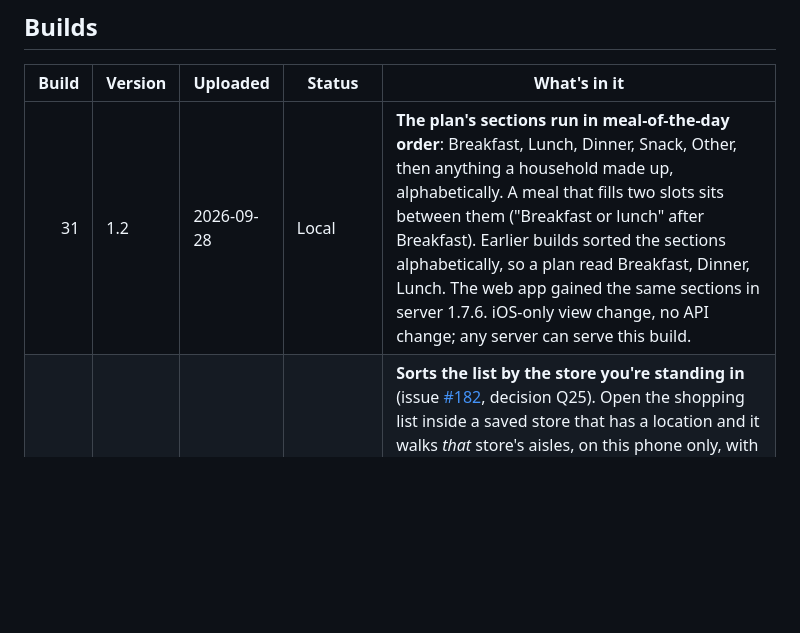
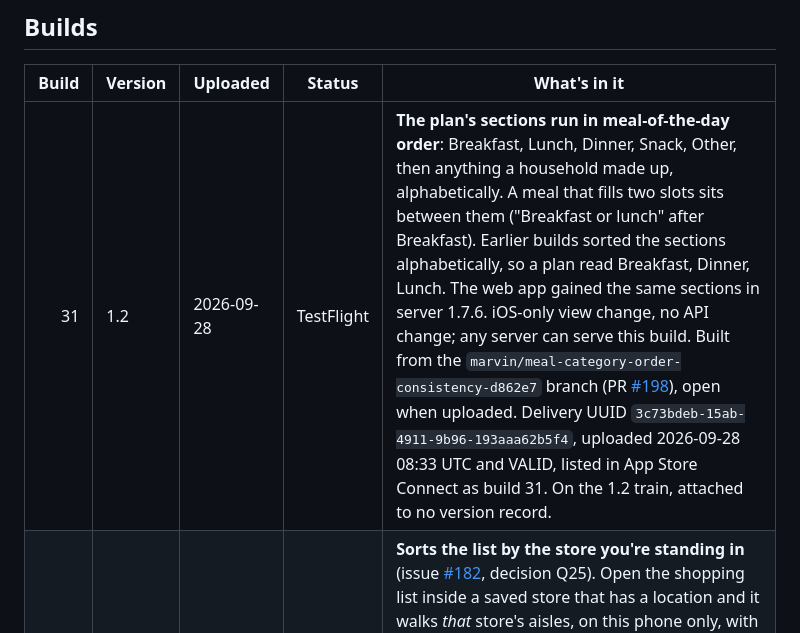
Before and after one commit to marco308/meals, a Markdown page: ios/CHANGELOG.md, the part around the change. Rendered like a GitHub page; blank space fills up the shorter version.

Commit message:
Build 31 reached TestFlight
Co-Authored-By: Claude Opus 5.5 <noreply@anthropic.com>

```diff
--- a/ios/CHANGELOG.md
+++ b/ios/CHANGELOG.md
@@ -99,7 +99,7 @@ number involved. All four steps, in order:
 
 | Build | Version | Uploaded | Status | What's in it |
 |---:|---|---|---|---|
-| 31 | 1.2 | 2026-09-28 | Local | **The plan's sections run in meal-of-the-day order**: Breakfast, Lunch, Dinner, Snack, Other, then anything a household made up, alphabetically. A meal that fills two slots sits between them ("Breakfast or lunch" after Breakfast). Earlier builds sorted the sections alphabetically, so a plan read Breakfast, Dinner, Lunch. The web app gained the same sections in server 1.7.6. iOS-only view change, no API change; any server can serve this build. |
+| 31 | 1.2 | 2026-09-28 | TestFlight | **The plan's sections run in meal-of-the-day order**: Breakfast, Lunch, Dinner, Snack, Other, then anything a household made up, alphabetically. A meal that fills two slots sits between them ("Breakfast or lunch" after Breakfast). Earlier builds sorted the sections alphabetically, so a plan read Breakfast, Dinner, Lunch. The web app gained the same sections in server 1.7.6. iOS-only view change, no API change; any server can serve this build. Built from the `marvin/meal-category-order-consistency-d862e7` branch (PR [#198](https://github.com/marco308/meals/pull/198)), open when uploaded. Delivery UUID `3c73bdeb-15ab-4911-9b96-193aaa62b5f4`, uploaded 2026-09-28 08:33 UTC and VALID, listed in App Store Connect as build 31. On the 1.2 train, attached to no version record. |
 | 30 | 1.2 | 2026-09-27 | TestFlight | **Sorts the list by the store you're standing in** (issue [#182](https://github.com/marco308/meals/issues/182), decision Q25). Open the shopping list inside a saved store that has a location and it walks *that* store's aisles, on this phone only, with a banner saying so ("At Sainsbury's Hove, sorted by its aisles") and an Undo that holds until you're somewhere else. The household's active store is untouched, so nobody else's list re-sorts. One location check when the list opens and on returning to it, "While Using" permission only, asked the first time the household has a located store; the position is compared on the phone with the cached stores and never sent, and matching works offline. A store's location is set in its editor by **finding it on the map** (Apple place search), the only way the app sets one, so App Store privacy keeps Location "not collected". **Needs a server with store locations** (PR [#183](https://github.com/marco308/meals/pull/183), merged 2026-09-27, live with the next release); against an older server stores never have a location and nothing changes. Built from the `marvin/182-ios-store-location` branch (PR [#184](https://github.com/marco308/meals/pull/184)), open when uploaded. Delivery UUID `0e0d1403-e2b2-479b-9934-16de22d3995c`, uploaded 2026-09-27 09:02 UTC and VALID, listed in App Store Connect as build 30. On the 1.2 train, attached to no version record. |
 | 29 | 1.2 | 2026-09-26 | TestFlight | **Undo the last tick** on the shopping list, for a thumb that lands on the wrong row in the supermarket. A button at the top left of the list names the line it will put back ("↩ broccoli") and is greyed out when there is nothing to undo; each tap walks one tick further back. An undo is an ordinary queued un-tick, so it works offline, and it skips anything since un-ticked on this phone or another. The history lives in memory only, and finishing the shop or changing account clears it. iOS-only, no API change; any server can serve this build. Delivery UUID `87ae6ede-a4ea-4f0f-bd8a-8e062f87d434`, uploaded 2026-09-26 08:49 UTC and VALID, listed in App Store Connect as build 29. On the 1.2 train, attached to no version record. |
 | 28 | 1.2 | 2026-09-26 | TestFlight | **The offline shopping list keeps what you typed, and only for you** (PR [#156](https://github.com/marco308/meals/pull/156)). Only a refusal the API itself wrote drops a queued change; a 5xx, 408, 429 or a proxy's page keeps it and retries with backoff, and a 401 signs out and keeps it. Quick add refuses what the server would before queueing it. The cache and queue carry their server, account and household, so another account's queue is held back rather than sent, and moving household clears the cache. The sign-in token is bound to the server that issued it. Huge amounts no longer crash the list, and Finish shop syncs before it archives. **Leaving a household you are the only member of asks for your password** (PR [#155](https://github.com/marco308/meals/pull/155)): the server has required it since 1.6.5, and build 27 has nowhere to type it. Delivery UUID `1f0d2802-a8e3-42bc-8f5e-9bfb070eeea6`, uploaded 2026-09-26 07:24 UTC and VALID, listed in App Store Connect as build 28. On the 1.2 train, attached to no version record. |
```
